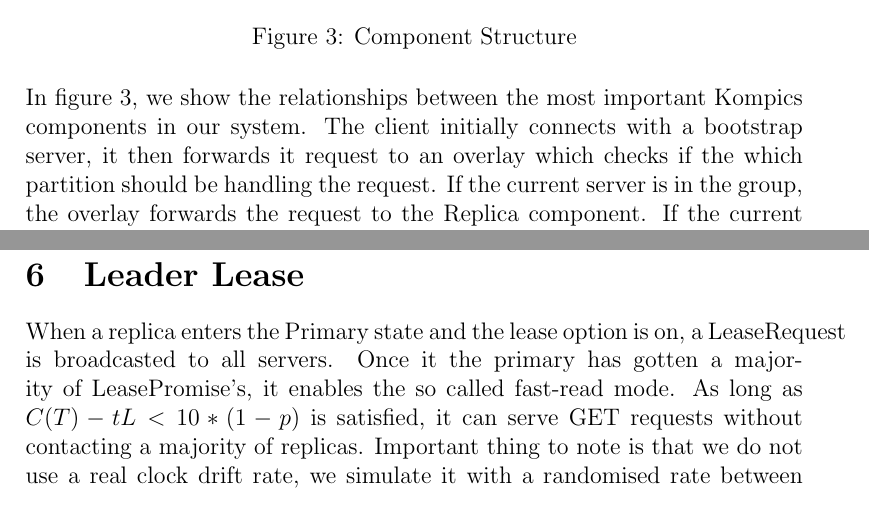
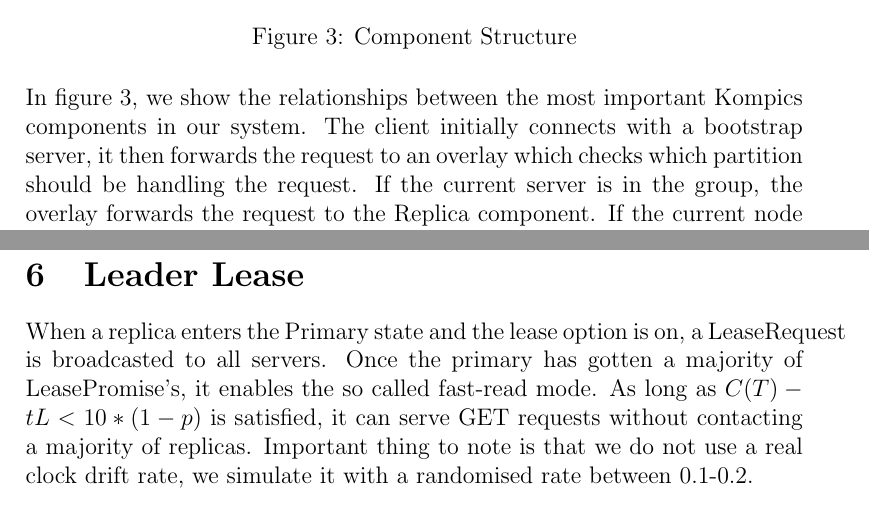
Before and after one commit to Max-Meldrum/id2203-project, a LaTeX document (report/report.tex): two parts of pages 5 and 8 of 9, joined at a grey line, cut so that both start at the same text. Compiled offline with pdfLaTeX.

Commit message:
fix report typos

```diff
--- a/report/report.tex
+++ b/report/report.tex
@@ -99,7 +99,7 @@ As mentioned in \cite{zk-internals}, the only requirements that we have to meet
   \caption[Caption for LOF]{Component Structure}
   \label{fig:picture}
 \end{figure}
-In figure 3, we show the relationships between the most important Kompics components in our system. The client initially connects with a bootstrap server, it then forwards it request to an overlay which checks if the which partition should be handling the request. If the current server is in the group, the overlay forwards the request to the Replica component. If the current node is not involved with the partition, it routes the request to any of the nodes in the replication group responsible for the partition.
+In figure 3, we show the relationships between the most important Kompics components in our system. The client initially connects with a bootstrap server, it then forwards the request to an overlay which checks which partition should be handling the request. If the current server is in the group, the overlay forwards the request to the Replica component. If the current node is not involved with the partition, it routes the request to any of the nodes in the replication group responsible for the partition.
 
 \subsection{Replica}
 As most of the logic happens in the Replica component, it will be the only component we look further into.
@@ -133,7 +133,7 @@ The capability of the store to support the fundamental operations such as GET, P
 Linearizability is a correctness condition for concurrent objects that exploits the semantics of abstract data-types. In a linearizable system, every operation seems to execute atomically and instantaneously at some point between its invocation and response. The test for linearizability is implemented as follows: we consider a scenario where a set of servers is started as a cluster along with their corresponding sequential client. The test scenario basically takes as an input a sequential specification and a concurrent history of the operations which are written into a queue. A decision procedure then checks whether the history is linearizable with respect to the specifications.
 
 \section{Leader Lease}
-When a replica enters the Primary state and the lease option is on, a LeaseRequest is broadcasted to all servers. Once it the primary has gotten a majority of LeasePromise's, it enables the so called fast-read mode. As long as \(C(T) - tL < 10*(1-p)\) is satisfied, it can serve GET requests without contacting a majority of replicas. Important thing to note is that we do not use a real clock drift rate, we simulate it with a randomised rate between 0.1-0.2.
+When a replica enters the Primary state and the lease option is on, a LeaseRequest is broadcasted to all servers. Once the primary has gotten a majority of LeasePromise's, it enables the so called fast-read mode. As long as \(C(T) - tL < 10*(1-p)\) is satisfied, it can serve GET requests without contacting a majority of replicas. Important thing to note is that we do not use a real clock drift rate, we simulate it with a randomised rate between 0.1-0.2.
 \newline{}\newline{}
 We did not write test scenarios that interleave reads with writes during a partition. The reason for this is that our implementation is different than Sequence-Paxos/Multi-Paxos in the sense that when a primary is isolated from the rest of the cluster, it will no longer be in contact with a majority of replicas. Hence, GET requests wouldn't be allowed as the replica has entered an election phase. The benchmark was performed by inspecting the real-time of the simulation.
 \begin{figure}[H]
```
